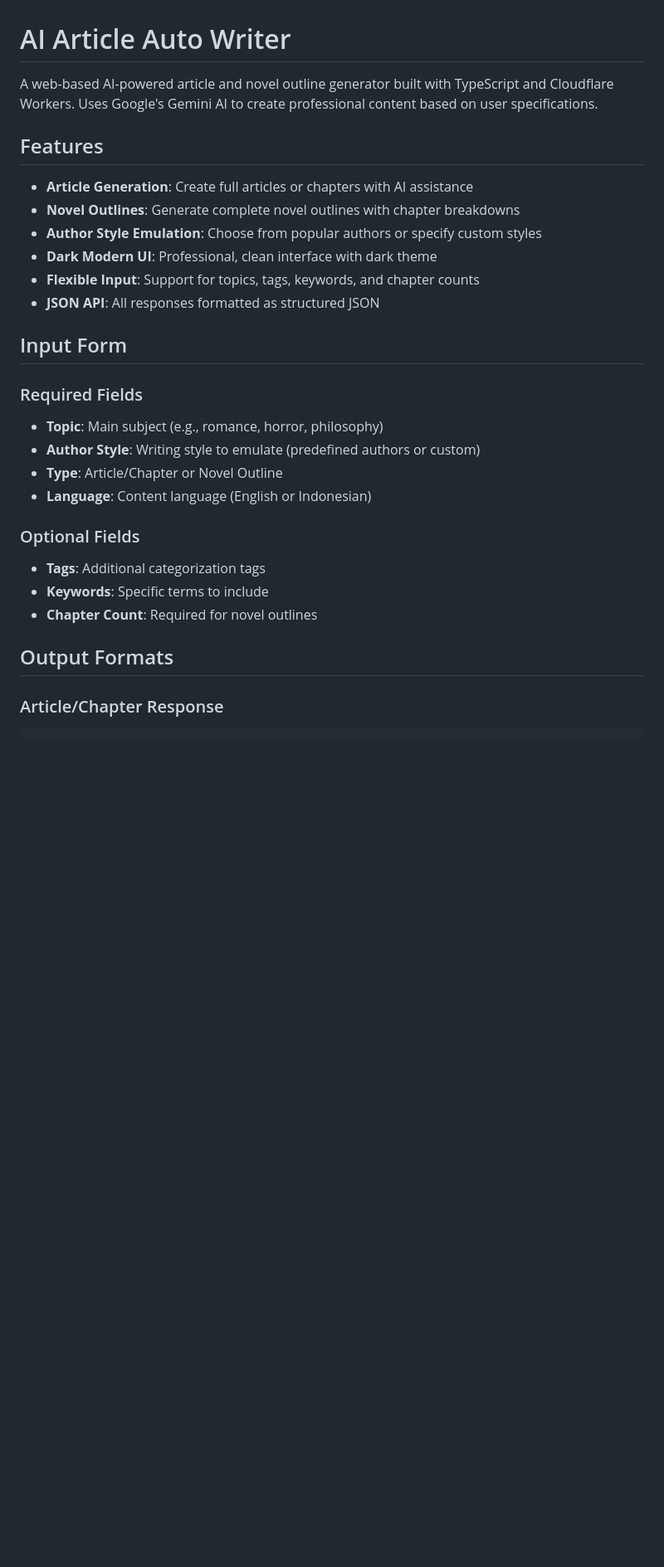
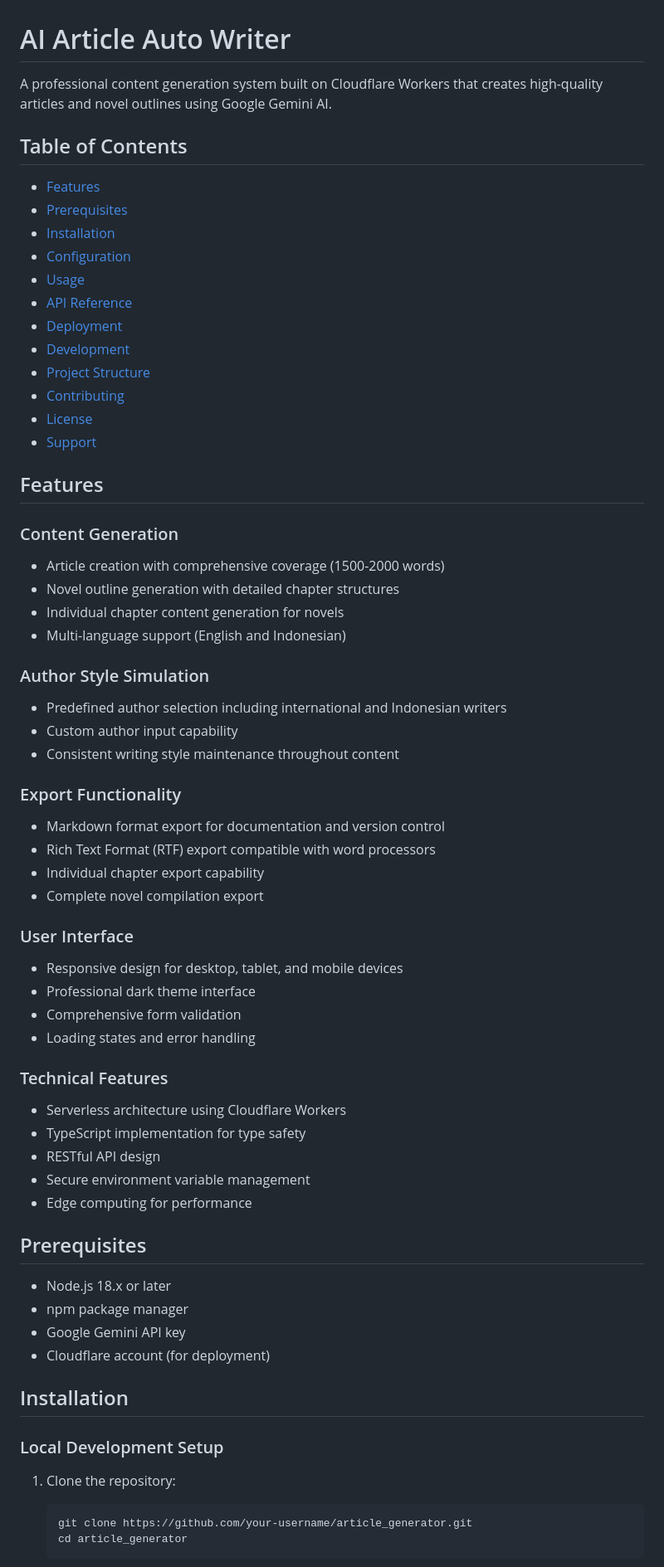
Before and after one commit to 1999AZZAR/article_generator, a Markdown page: README.md, the part around the change printed below. Shown: that part at 83% size. Drawn GitHub-style; blank space fills up the shorter version.

````diff
--- a/README.md
+++ b/README.md
@@ -1,29 +1,68 @@
 # AI Article Auto Writer
 
-A web-based AI-powered article and novel outline generator built with TypeScript and Cloudflare Workers. Uses Google's Gemini AI to create professional content based on user specifications.
+A professional content generation system built on Cloudflare Workers that creates high-quality articles and novel outlines using Google Gemini AI.
+
+## Table of Contents
+
+- [Features](#features)
+- [Prerequisites](#prerequisites)
+- [Installation](#installation)
+- [Configuration](#configuration)
+- [Usage](#usage)
+- [API Reference](#api-reference)
+- [Deployment](#deployment)
+- [Development](#development)
+- [Project Structure](#project-structure)
+- [Contributing](#contributing)
+- [License](#license)
+- [Support](#support)
 
 ## Features
 
-- **Article Generation**: Create full articles or chapters with AI assistance
-- **Novel Outlines**: Generate complete novel outlines with chapter breakdowns
-- **Author Style Emulation**: Choose from popular authors or specify custom styles
-- **Dark Modern UI**: Professional, clean interface with dark theme
-- **Flexible Input**: Support for topics, tags, keywords, and chapter counts
-- **JSON API**: All responses formatted as structured JSON
+### Content Generation
+- Article creation with comprehensive coverage (1500-2000 words)
+- Novel outline generation with detailed chapter structures
+- Individual chapter content generation for novels
+- Multi-language support (English and Indonesian)
 
-## Input Form
+### Author Style Simulation
+- Predefined author selection including international and Indonesian writers
+- Custom author input capability
+- Consistent writing style maintenance throughout content
 
-### Required Fields
-- **Topic**: Main subject (e.g., romance, horror, philosophy)
-- **Author Style**: Writing style to emulate (predefined authors or custom)
-- **Type**: Article/Chapter or Novel Outline
-- **Language**: Content language (English or Indonesian)
+### Export Functionality
+- Markdown format export for documentation and version control
+- Rich Text Format (RTF) export compatible with word processors
+- Individual chapter export capability
+- Complete novel compilation export
 
-### Optional Fields
-- **Tags**: Additional categorization tags
-- **Keywords**: Specific terms to include
-- **Chapter Count**: Required for novel outlines
+### User Interface
+- Responsive design for desktop, tablet, and mobile devices
+- Professional dark theme interface
+- Comprehensive form validation
+- Loading states and error handling
 
-## Output Formats
+### Technical Features
+- Serverless architecture using Cloudflare Workers
+- TypeScript implementation for type safety
+- RESTful API design
+- Secure environment variable management
+- Edge computing for performance
 
-### Article/Chapter Response
+## Prerequisites
+
+- Node.js 18.x or later
+- npm package manager
+- Google Gemini API key
+- Cloudflare account (for deployment)
+
+## Installation
+
+### Local Development Setup
+
+1. Clone the repository:
+   ```bash
+   git clone https://github.com/your-username/article_generator.git
+   cd article_generator
+   ```
+
````
Also changed, not shown: other parts of README.md (+312 -163 lines).
